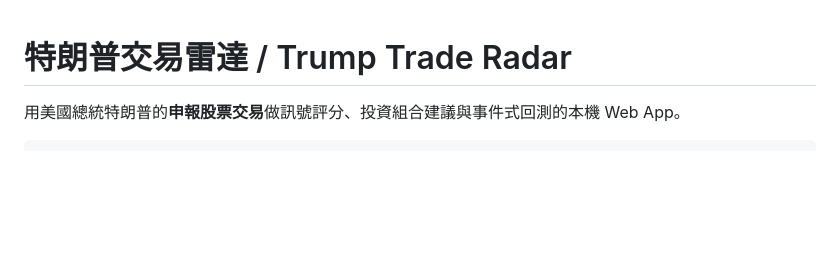
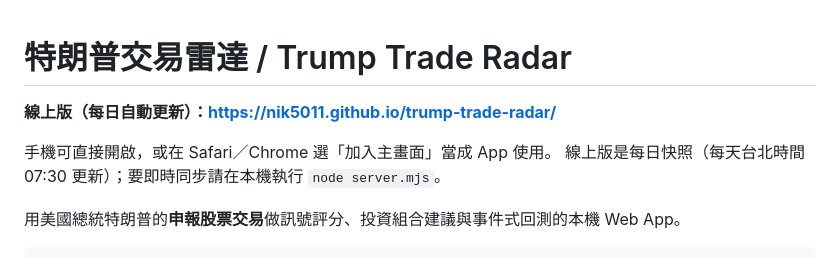
Before and after one commit to nik5011/trump-trade-radar, a Markdown page: README.md, the part around the change. GitHub-like rendering; blank space fills up the shorter version.

Commit message:
init: 特朗普交易雷達（含每日自動更新的靜態部署）

```diff
--- a/README.md
+++ b/README.md
@@ -1,4 +1,9 @@
 # 特朗普交易雷達 / Trump Trade Radar
+
+**線上版（每日自動更新）：<https://nik5011.github.io/trump-trade-radar/>**
+
+手機可直接開啟，或在 Safari／Chrome 選「加入主畫面」當成 App 使用。
+線上版是每日快照（每天台北時間 07:30 更新）；要即時同步請在本機執行 `node server.mjs`。
 
 用美國總統特朗普的**申報股票交易**做訊號評分、投資組合建議與事件式回測的本機 Web App。
 
```
